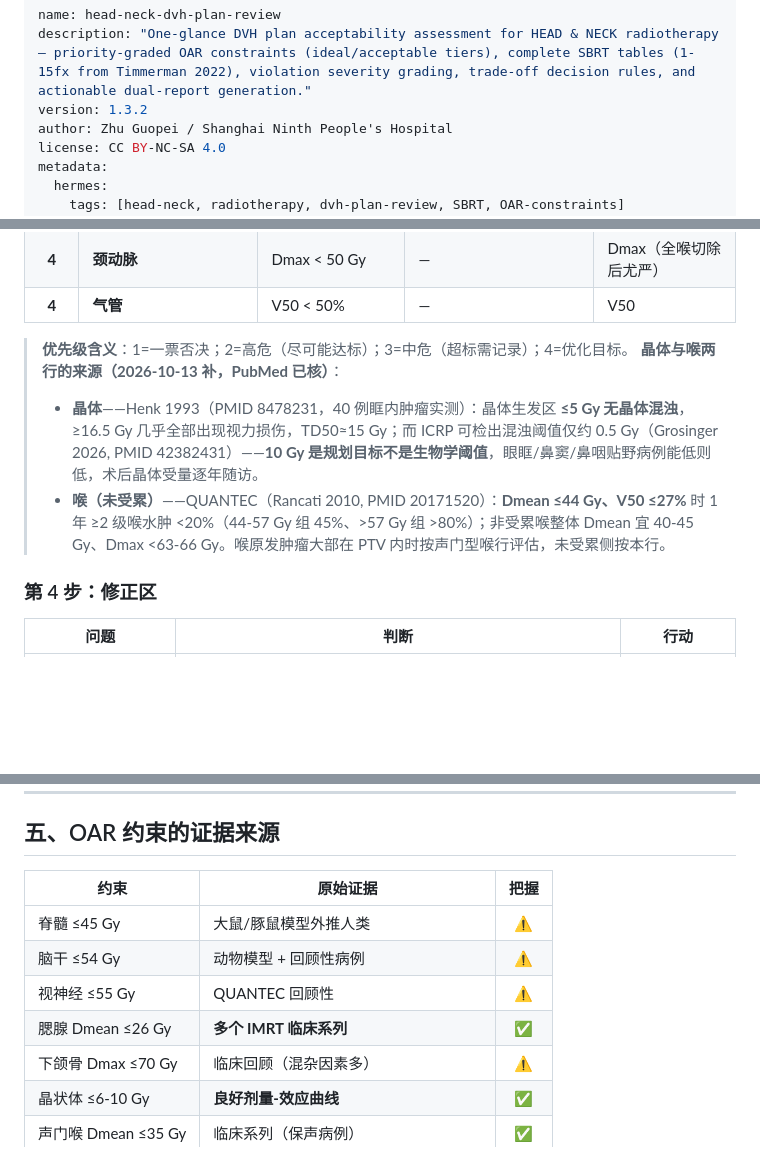
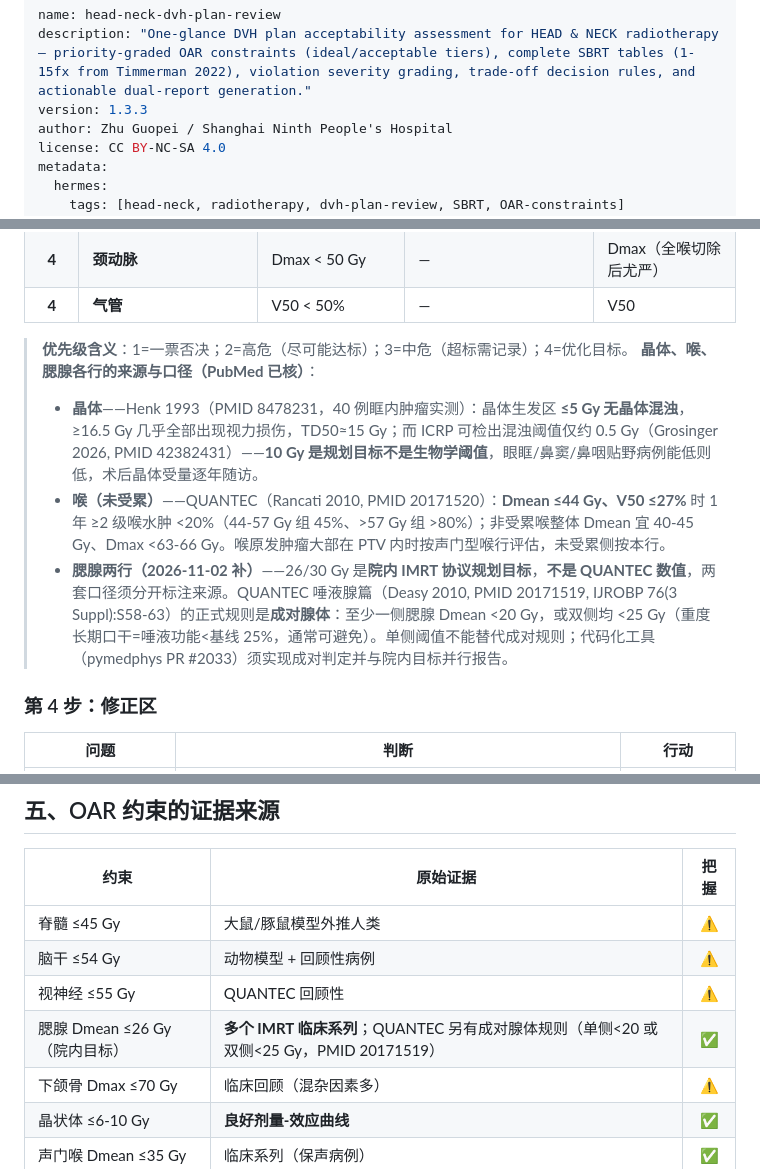
Before and after one commit to antica1/head-neck-rt-skills, a Markdown page: skills/head-neck-dvh-plan-review/SKILL.md, 3 parts joined by grey strips. Rendered like a GitHub page; blank space fills up the shorter version.

```diff
--- a/skills/head-neck-dvh-plan-review/SKILL.md
+++ b/skills/head-neck-dvh-plan-review/SKILL.md
@@ -1,7 +1,7 @@
 ---
 name: head-neck-dvh-plan-review
 description: "One-glance DVH plan acceptability assessment for HEAD & NECK radiotherapy — priority-graded OAR constraints (ideal/acceptable tiers), complete SBRT tables (1-15fx from Timmerman 2022), violation severity grading, trade-off decision rules, and actionable dual-report generation."
-version: 1.3.2
+version: 1.3.3
 author: Zhu Guopei / Shanghai Ninth People's Hospital
 license: CC BY-NC-SA 4.0
 metadata:
@@ -122,9 +122,10 @@ metadata:
 | **4** | **气管** | V50 < 50% | — | V50 |
 
 > **优先级含义**：1=一票否决；2=高危（尽可能达标）；3=中危（超标需记录）；4=优化目标。
-> **晶体与喉两行的来源（2026-10-13 补，PubMed 已核）**：
+> **晶体、喉、腮腺各行的来源与口径（PubMed 已核）**：
 > - **晶体**——Henk 1993（PMID 8478231，40 例眶内肿瘤实测）：晶体生发区 **≤5 Gy 无晶体混浊**，≥16.5 Gy 几乎全部出现视力损伤，TD50≈15 Gy；而 ICRP 可检出混浊阈值仅约 0.5 Gy（Grosinger 2026, PMID 42382431）——**10 Gy 是规划目标不是生物学阈值**，眼眶/鼻窦/鼻咽贴野病例能低则低，术后晶体受量逐年随访。
 > - **喉（未受累）**——QUANTEC（Rancati 2010, PMID 20171520）：**Dmean ≤44 Gy、V50 ≤27%** 时 1 年 ≥2 级喉水肿 <20%（44-57 Gy 组 45%、>57 Gy 组 >80%）；非受累喉整体 Dmean 宜 40-45 Gy、Dmax <63-66 Gy。喉原发肿瘤大部在 PTV 内时按声门型喉行评估，未受累侧按本行。
+> - **腮腺两行（2026-11-02 补）**——26/30 Gy 是**院内 IMRT 协议规划目标**，**不是 QUANTEC 数值**，两套口径须分开标注来源。QUANTEC 唾液腺篇（Deasy 2010, PMID 20171519, IJROBP 76(3 Suppl):S58-63）的正式规则是**成对腺体**：至少一侧腮腺 Dmean <20 Gy，或双侧均 <25 Gy（重度长期口干=唾液功能<基线 25%，通常可避免）。单侧阈值不能替代成对规则；代码化工具（pymedphys PR #2033）须实现成对判定并与院内目标并行报告。
 
 ### 第 4 步：修正区
 
@@ -259,7 +260,7 @@ metadata:
 | 脊髓 ≤45 Gy | 大鼠/豚鼠模型外推人类 | ⚠️ |
 | 脑干 ≤54 Gy | 动物模型 + 回顾性病例 | ⚠️ |
 | 视神经 ≤55 Gy | QUANTEC 回顾性 | ⚠️ |
-| 腮腺 Dmean ≤26 Gy | **多个 IMRT 临床系列** | ✅ |
+| 腮腺 Dmean ≤26 Gy（院内目标） | **多个 IMRT 临床系列**；QUANTEC 另有成对腺体规则（单侧<20 或双侧<25 Gy，PMID 20171519） | ✅ |
 | 下颌骨 Dmax ≤70 Gy | 临床回顾（混杂因素多） | ⚠️ |
 | 晶状体 ≤6-10 Gy | **良好剂量-效应曲线** | ✅ |
 | 声门喉 Dmean ≤35 Gy | 临床系列（保声病例） | ✅ |
```
Also changed, not shown: other parts of skills/head-neck-dvh-plan-review/SKILL.md (+2 -0 lines), SKILLS_INDEX.md (+3 -3 lines).
